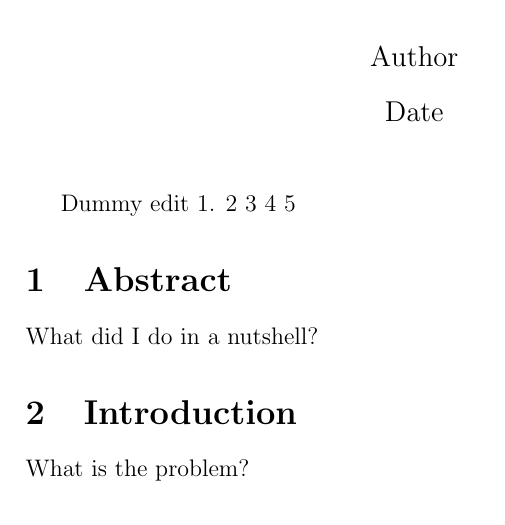
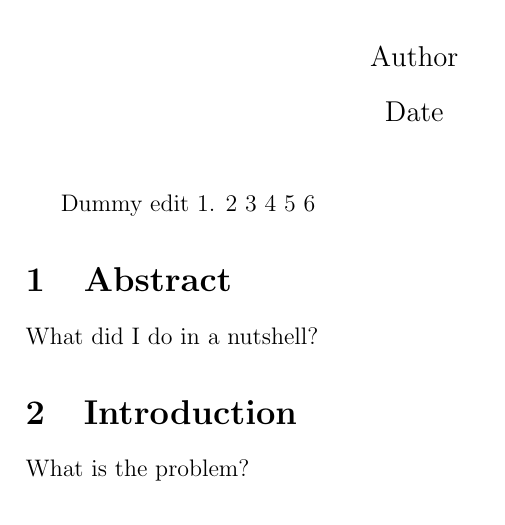
Before and after one commit to zucchinifactory/textests, a LaTeX document (main.tex): part of page 1 of 2, cut so that both start at the same text. Compiled offline with pdfLaTeX.

Commit message:
Update main.tex

```diff
--- a/main.tex
+++ b/main.tex
@@ -11,7 +11,7 @@
 
 \maketitle
 
-Dummy edit 1. 2 3 4 5
+Dummy edit 1. 2 3 4 5 6
 
 \input{tex/abstract.tex}
 \input{tex/introduction.tex}
```
